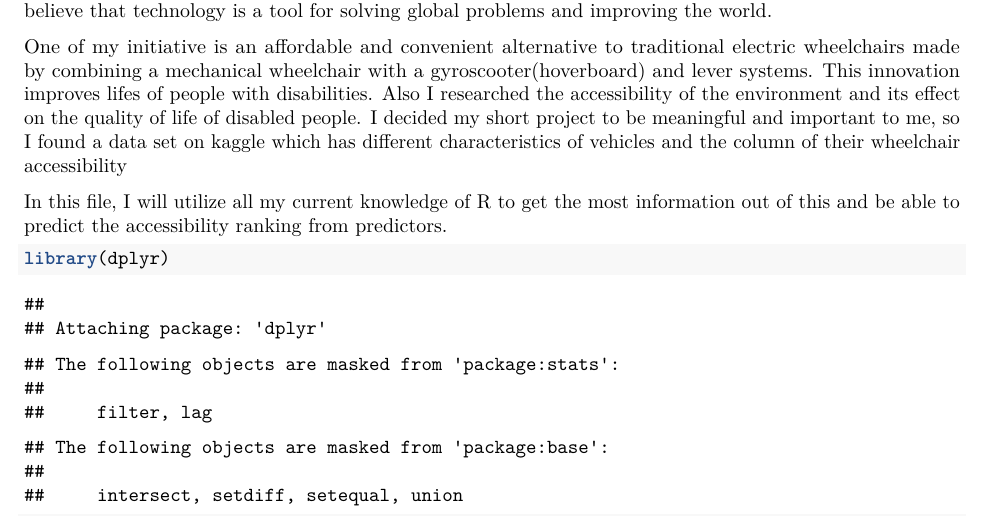
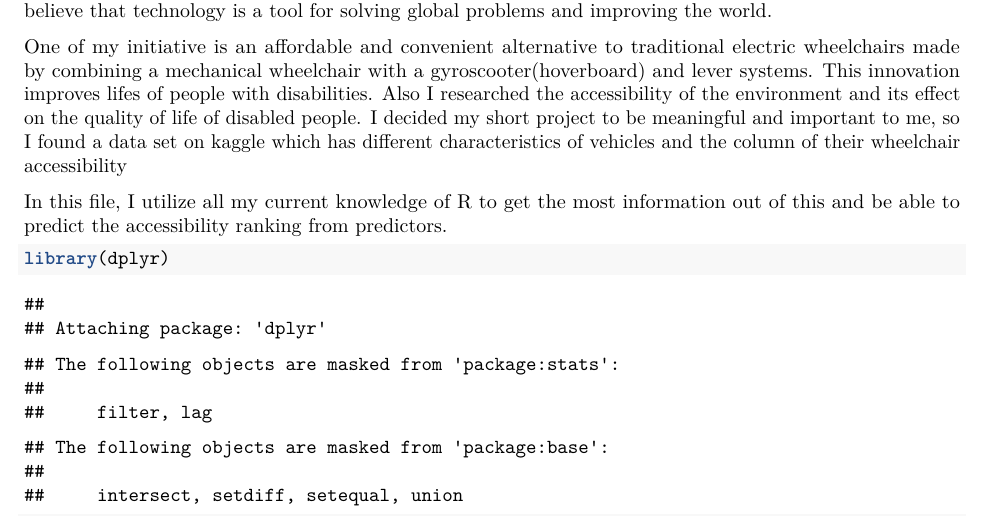
Before and after one commit to dlotsss/Accessibility-Analysis, an R Markdown document (Final.Rmd): part of page 1 of 15, cut so that both start at the same text. Rendered offline with R 4.5, knitr and Pandoc, then LaTeX, with nearby package versions; some code elsewhere in the file could not run offline.

Commit message:
Update Final.Rmd

````diff
--- a/Final.Rmd
+++ b/Final.Rmd
@@ -12,7 +12,7 @@ As I have told you at our first session, I really want to help people or planet
 
 One of my initiative is an affordable and convenient alternative to traditional electric wheelchairs made by combining a mechanical wheelchair with a gyroscooter(hoverboard) and lever systems. This innovation improves lifes of people with disabilities. Also I researched the accessibility of the environment and its effect on the quality of life of disabled people. I decided my short project to be meaningful and important to me, so I found a data set on kaggle which has different characteristics of vehicles and the column of their wheelchair accessibility
 
-In this file, I will utilize all my current knowledge of R to get the most information out of this and be able to predict the accessibility ranking from predictors.
+In this file, I utilize all my current knowledge of R to get the most information out of this and be able to predict the accessibility ranking from predictors.
 
 ```{r}
 library(dplyr)
````
